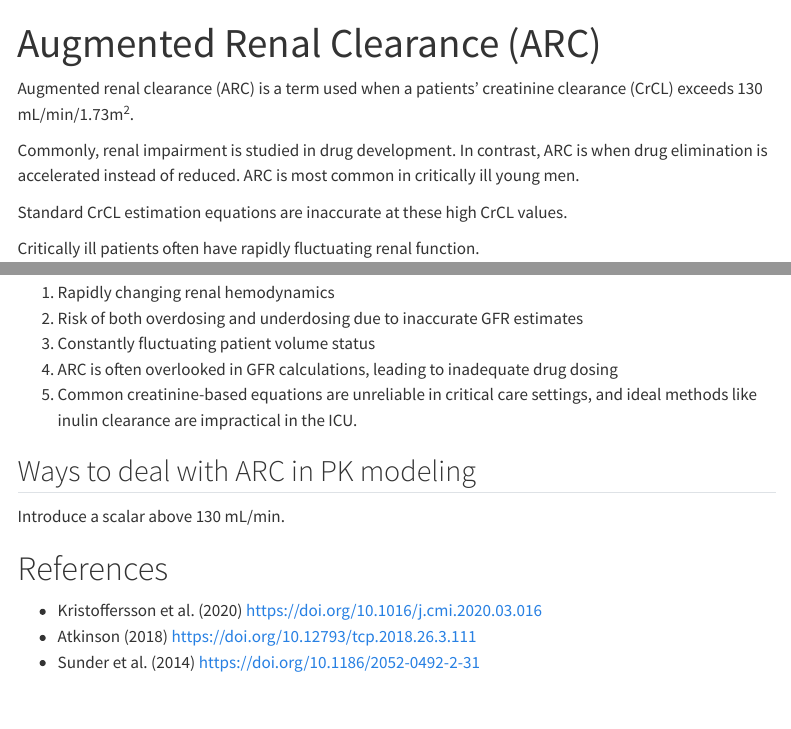
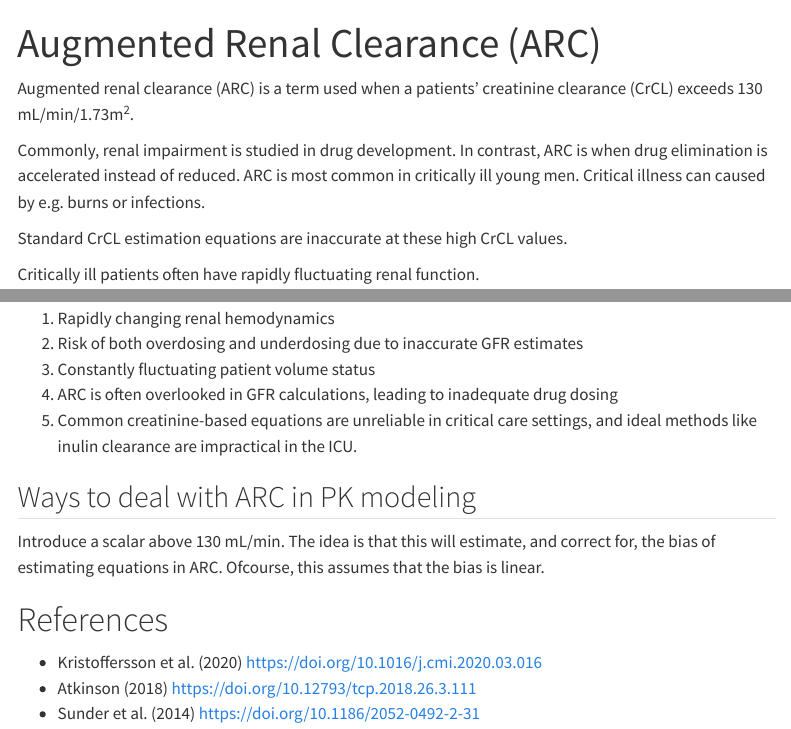
Before and after one commit to vrognas/vrognas_site, a Quarto document (docs/explanations/augmented-renal-clearance.qmd): the page in a window 1100 px wide, from its top, and a second part further down, joined at a grey line. Rendered offline with R 4.5, knitr and Pandoc in place of Quarto, with nearby package versions; menus at the side of the page are left out.

Commit message:
Update augmented-renal-clearance.qmd

```diff
--- a/docs/explanations/augmented-renal-clearance.qmd
+++ b/docs/explanations/augmented-renal-clearance.qmd
@@ -7,7 +7,7 @@ Augmented renal clearance (ARC) is a term used when a patients' creatinine clear
 Commonly, renal impairment is studied in drug development.
 In contrast, ARC is when drug elimination is accelerated instead of reduced.
 ARC is most common in critically ill young men.
-
+Critical illness can caused by e.g. burns or infections.
 
 Standard CrCL estimation equations are inaccurate at these high CrCL values.
 
@@ -36,6 +36,8 @@ Here are the key challenges in estimating GFR in ICU patients:
 ## Ways to deal with ARC in PK modeling
 
 Introduce a scalar above 130 mL/min.
+The idea is that this will estimate, and correct for, the bias of estimating equations in ARC.
+Ofcourse, this assumes that the bias is linear.
 
 # References
 
```
